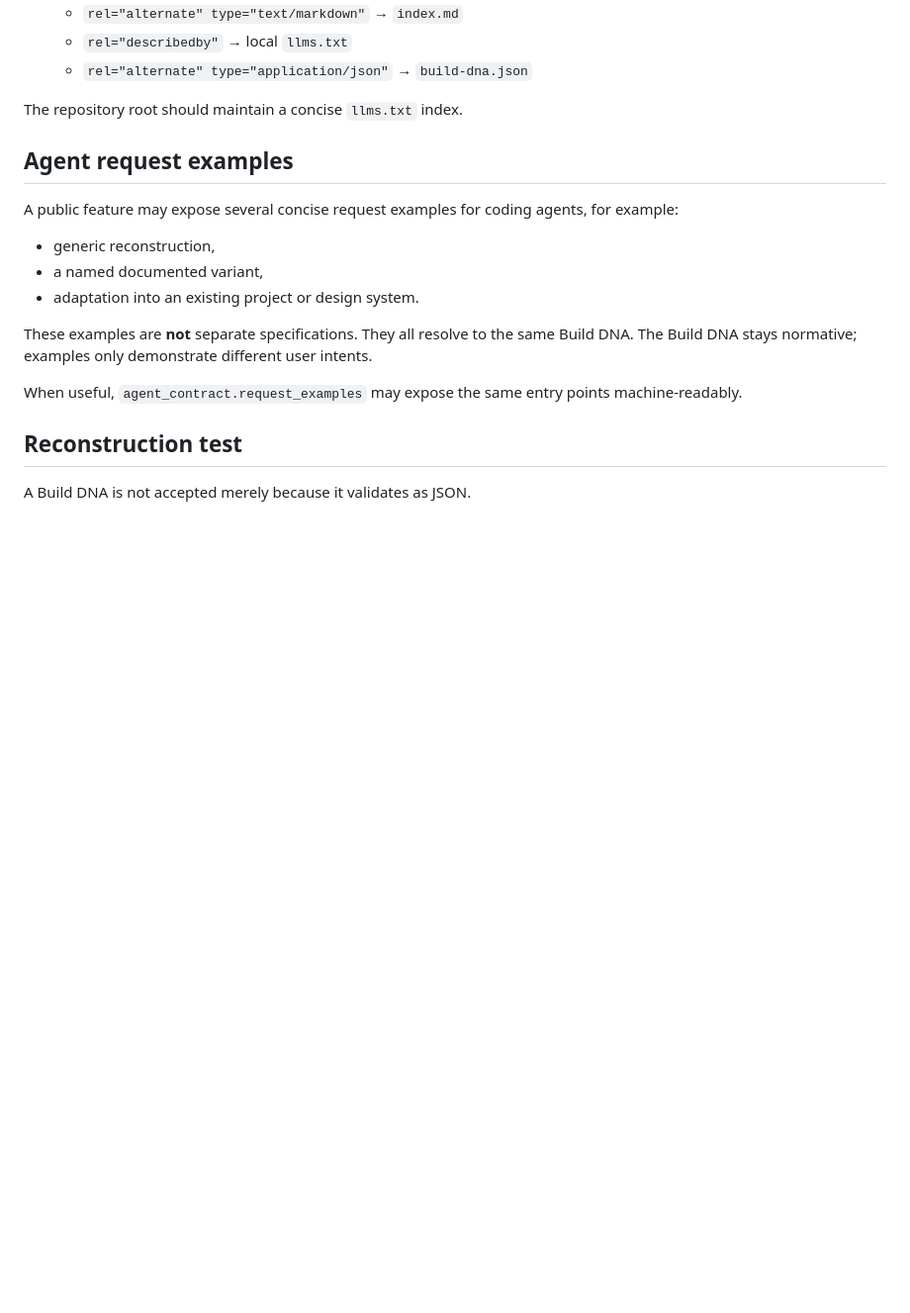
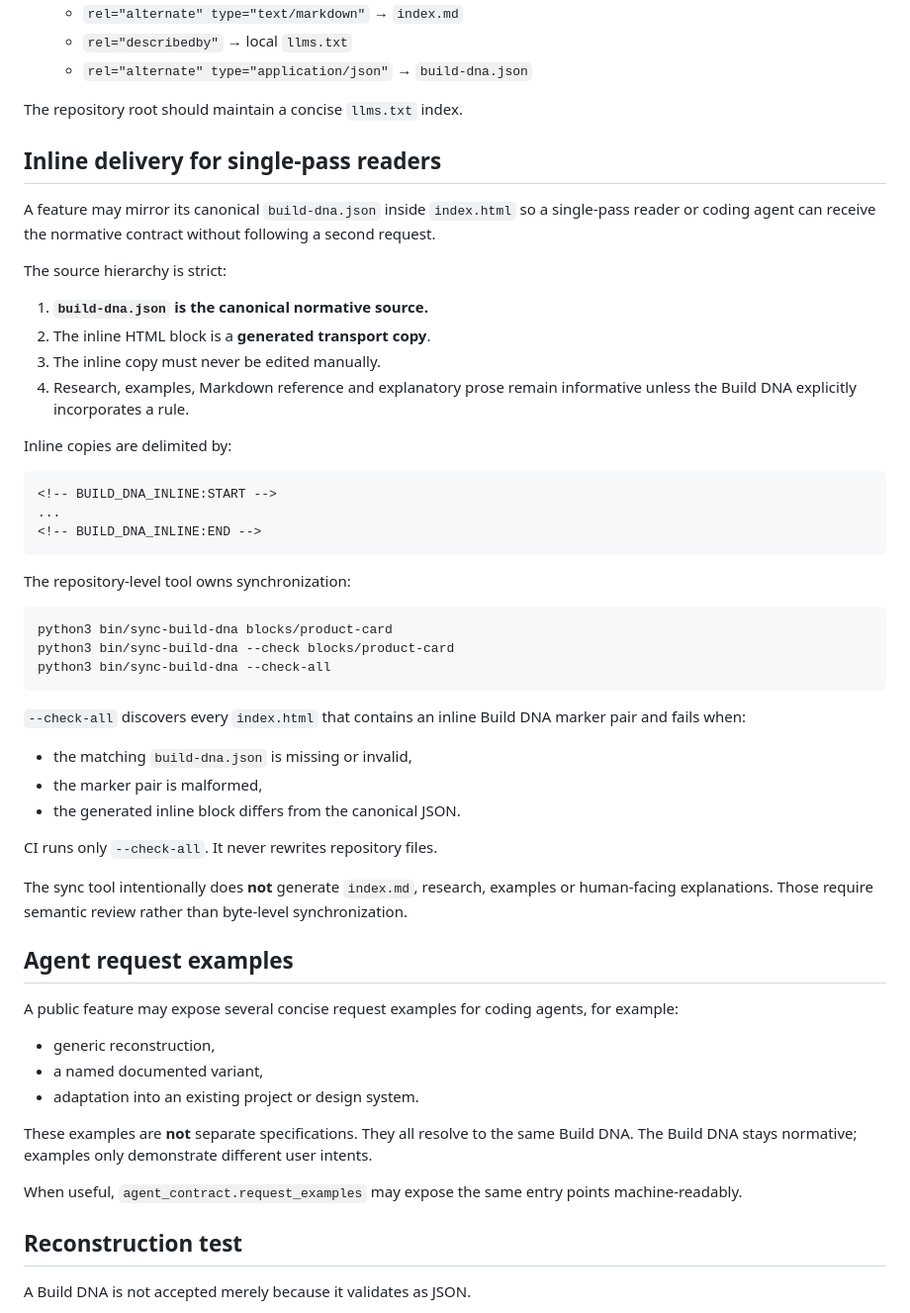
Before and after one commit to blame76/how-to-web, a Markdown page: docs/architecture/BUILD-DNA.md, the part around the change. Shown at 99% size. GitHub-like rendering; blank space fills up the shorter version.

Commit message:
docs: define canonical Build DNA sync contract

````diff
--- a/docs/architecture/BUILD-DNA.md
+++ b/docs/architecture/BUILD-DNA.md
@@ -126,6 +126,44 @@ Each public feature should expose:
 
 The repository root should maintain a concise `llms.txt` index.
 
+
+## Inline delivery for single-pass readers
+
+A feature may mirror its canonical `build-dna.json` inside `index.html` so a single-pass reader or coding agent can receive the normative contract without following a second request.
+
+The source hierarchy is strict:
+
+1. **`build-dna.json` is the canonical normative source.**
+2. The inline HTML block is a **generated transport copy**.
+3. The inline copy must never be edited manually.
+4. Research, examples, Markdown reference and explanatory prose remain informative unless the Build DNA explicitly incorporates a rule.
+
+Inline copies are delimited by:
+
+```html
+<!-- BUILD_DNA_INLINE:START -->
+...
+<!-- BUILD_DNA_INLINE:END -->
+```
+
+The repository-level tool owns synchronization:
+
+```bash
+python3 bin/sync-build-dna blocks/product-card
+python3 bin/sync-build-dna --check blocks/product-card
+python3 bin/sync-build-dna --check-all
+```
+
+`--check-all` discovers every `index.html` that contains an inline Build DNA marker pair and fails when:
+
+- the matching `build-dna.json` is missing or invalid,
+- the marker pair is malformed,
+- the generated inline block differs from the canonical JSON.
+
+CI runs only `--check-all`. It never rewrites repository files.
+
+The sync tool intentionally does **not** generate `index.md`, research, examples or human-facing explanations. Those require semantic review rather than byte-level synchronization.
+
 ## Agent request examples
 
 A public feature may expose several concise request examples for coding agents, for example:
````
